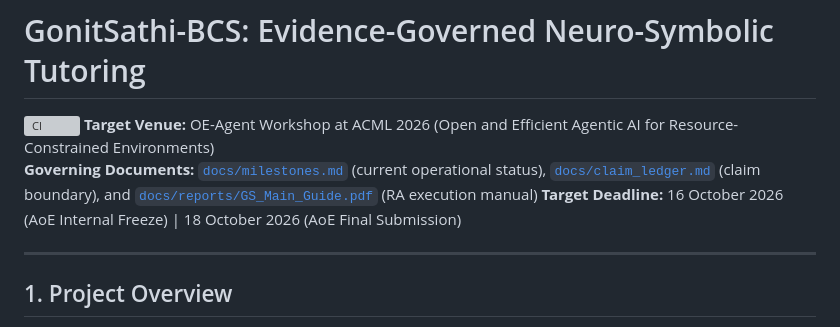
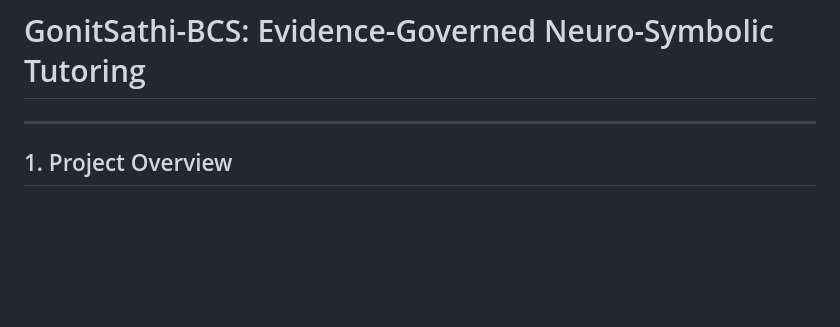
Before and after one commit to tushar347/BCS-GanitSathi, a Markdown page: README.md, the part around the change. Rendered like a GitHub page; blank space fills up the shorter version; grey boxes are pictures that could not be loaded.

```diff
--- a/README.md
+++ b/README.md
@@ -1,9 +1,4 @@
 # GonitSathi-BCS: Evidence-Governed Neuro-Symbolic Tutoring
-
-[![CI](https://github.com/rifahnanjiba02-arch/GonitSathi/actions/workflows/test_engine.yml/badge.svg)](https://github.com/rifahnanjiba02-arch/GonitSathi/actions)
-**Target Venue:** OE-Agent Workshop at ACML 2026 (Open and Efficient Agentic AI for Resource-Constrained Environments)
-**Governing Documents:** [`docs/milestones.md`](docs/milestones.md) (current operational status), [`docs/claim_ledger.md`](docs/claim_ledger.md) (claim boundary), and [`docs/reports/GS_Main_Guide.pdf`](docs/reports/GS_Main_Guide.pdf) (RA execution manual)
-**Target Deadline:** 16 October 2026 (AoE Internal Freeze) | 18 October 2026 (AoE Final Submission)
 
 ---
 
```
